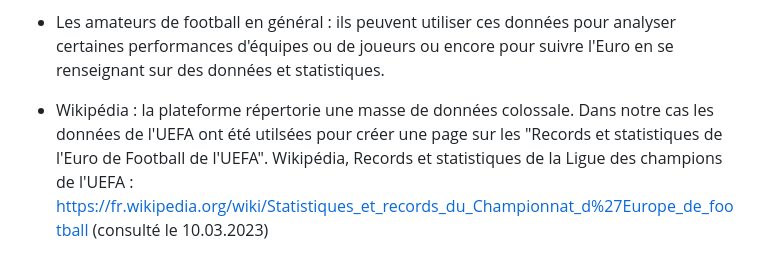
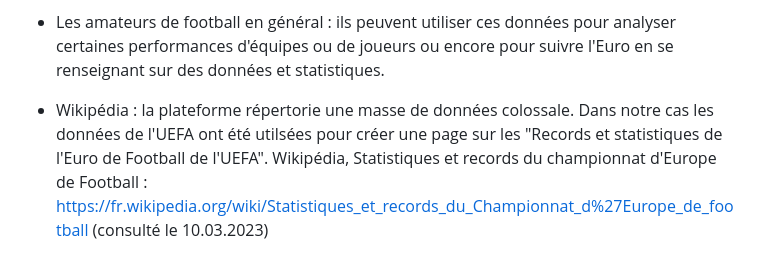
Before and after one commit to Fewskiid/M50-1_VisualDon_MarcoLocatelli_NathanGretillat, a Markdown page: README.md, the part around the change. Drawn GitHub-style.

```diff
--- a/README.md
+++ b/README.md
@@ -46,4 +46,4 @@ Dans notre approche nous voulons créer une frise chronologique présentant dive
 - Les amateurs de football en général : ils peuvent utiliser ces données pour analyser certaines performances d'équipes ou de joueurs ou encore pour suivre l'Euro en se renseignant sur des données et statistiques.
 
 - Wikipédia : la plateforme répertorie une masse de données colossale. Dans notre cas les données de l'UEFA ont été utilsées pour créer une page sur les "Records et statistiques de l'Euro de Football de l'UEFA".
-Wikipédia, Records et statistiques de la Ligue des champions de l'UEFA : https://fr.wikipedia.org/wiki/Statistiques_et_records_du_Championnat_d%27Europe_de_football (consulté le 10.03.2023)
+Wikipédia, Statistiques et records du championnat d'Europe de Football : https://fr.wikipedia.org/wiki/Statistiques_et_records_du_Championnat_d%27Europe_de_football (consulté le 10.03.2023)
```
